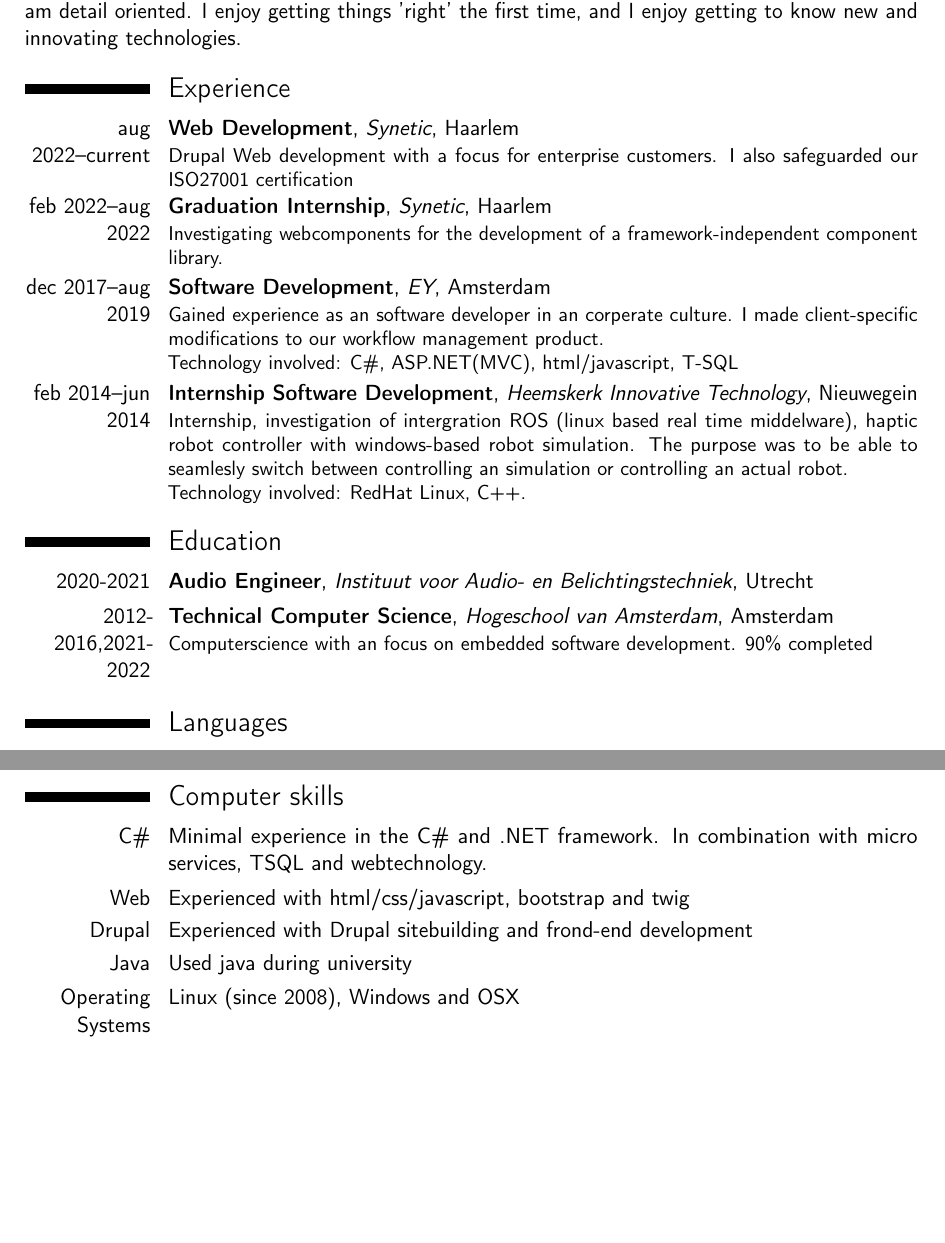
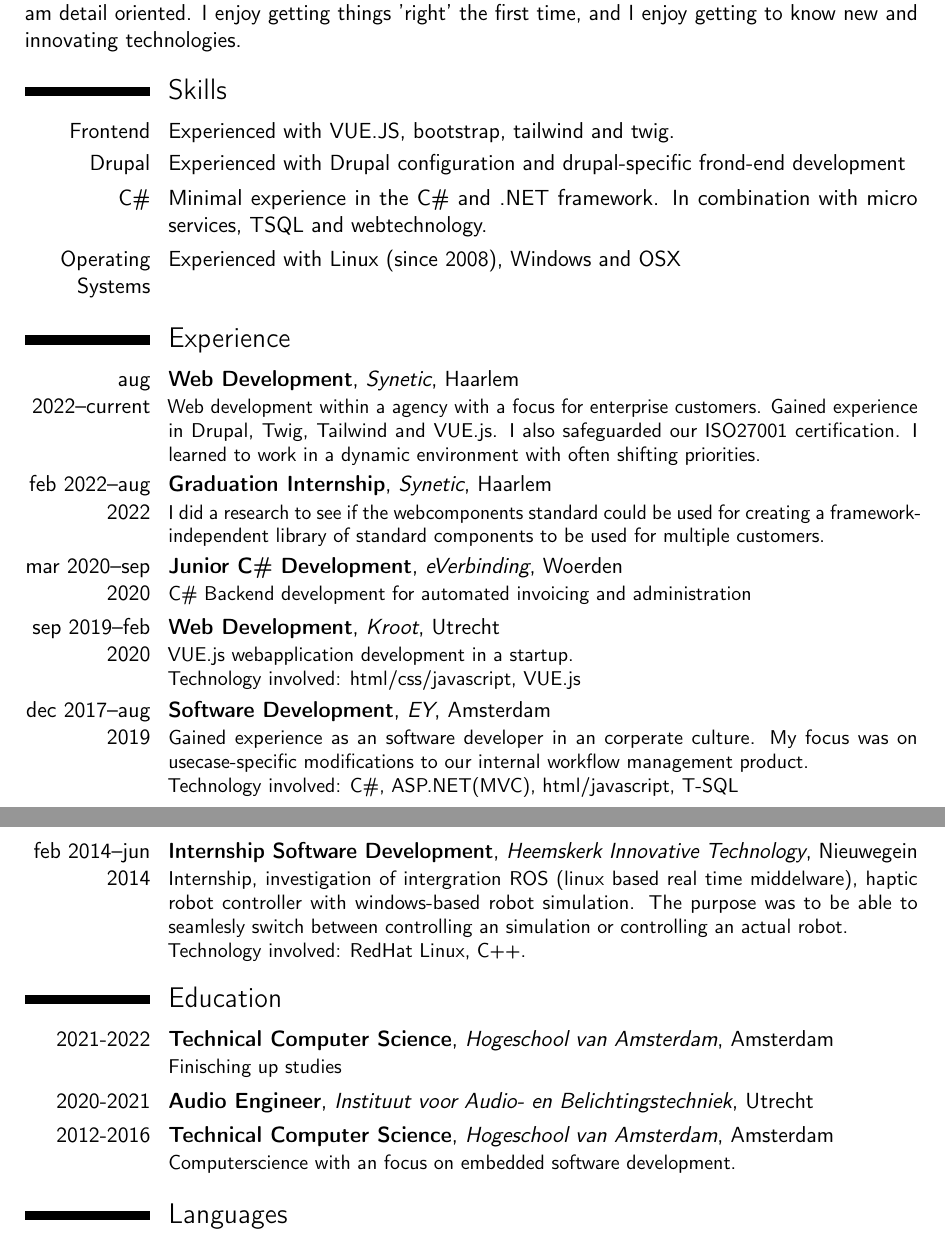
Before and after one commit to gorgabal/CV, a LaTeX CV (CV_Koen_Schoute.tex): two parts of pages 1 and 2 of 2, joined at a grey line, cut so that both start at the same text, the shorter picture padded with empty space. Compiled offline with pdfLaTeX.

Commit message:
implements feedback from recruiter

```diff
--- a/CV_Koen_Schoute.tex
+++ b/CV_Koen_Schoute.tex
@@ -33,15 +33,21 @@
 My name is Koen, located in Amsterdam. I am looking for a new job. Most of my career so far has been focused on front-end technologies, I would like to continue my development on that in the short-term, and I would also like to get some experience with backend technologies in the long run.
 I am detail oriented. I enjoy getting things 'right' the first time, and I enjoy getting to know new and innovating technologies.
 
+\section{Skills}
+\cvitem{Frontend}{Experienced with VUE.JS, bootstrap, tailwind and twig.}
+\cvitem{Drupal}{Experienced with Drupal configuration and drupal-specific frond-end development}
+\cvitem{C\#}{Minimal experience in the C\# and .NET framework. In combination with micro services, TSQL and webtechnology.}
+\cvitem {Operating Systems}{Experienced with Linux (since 2008), Windows and OSX}
+
 \section{Experience}
-\cventry{aug 2022--current}{Web Development}{Synetic}{Haarlem}{}{Drupal Web development with a focus for enterprise customers. I also safeguarded our ISO27001 certification }
-\cventry{feb 2022--aug 2022}{Graduation Internship}{Synetic}{Haarlem}{}{Investigating webcomponents for the development of a framework-independent component library.}
-%\cventry{mar 2020--sep 2020}{Junior C\# Development}{eVerbinding}{Woerden}{}{C\# Backend development for automated invoicing and administration}
-%%\cventry{sep 2019--feb 2020}{Web Development}{Kroot}{Utrecht}{}{
-%	VUE.js webapplication development in a startup. \\ Technology involved: html/css/javascript, VUE.js
-%}
+\cventry{aug 2022--current}{Web Development}{Synetic}{Haarlem}{}{Web development within a agency with a focus for enterprise customers. Gained experience in Drupal, Twig, Tailwind and VUE.js. I also safeguarded our ISO27001 certification. I learned to work in a dynamic environment with often shifting priorities. }
+\cventry{feb 2022--aug 2022}{Graduation Internship}{Synetic}{Haarlem}{}{I did a research to see if the webcomponents standard could be used for creating a framework-independent library of standard components to be used for multiple customers. }
+\cventry{mar 2020--sep 2020}{Junior C\# Development}{eVerbinding}{Woerden}{}{C\# Backend development for automated invoicing and administration}
+\cventry{sep 2019--feb 2020}{Web Development}{Kroot}{Utrecht}{}{
+	VUE.js webapplication development in a startup. \\ Technology involved: html/css/javascript, VUE.js
+}
 \cventry{dec 2017--aug 2019}{Software Development}{EY}{Amsterdam}{}{
-	Gained experience as an software developer in an corperate culture. I made client-specific modifications to our workflow management product. \\
+	Gained experience as an software developer in an corperate culture. My focus was on usecase-specific modifications to our internal workflow management product. \\
 	Technology involved: C\#, ASP.NET(MVC), html/javascript, T-SQL}
 %\cventry{jul 2016--mar 2017}{Embedded Software Development}{SocialChicken}{Amsterdam}{}{ Created costum 'Internet of Things' Devices for small company's \\ Technology Involved: Arduino, C/C++, micro-controllers}
 
@@ -51,23 +57,14 @@
 }
 
 \section{Education}
+\cventry{2021-2022}{Technical Computer Science}{Hogeschool van Amsterdam}{Amsterdam}{}{ Finisching up studies }
 \cventry{2020-2021}{Audio Engineer}{Instituut voor Audio- en Belichtingstechniek}{Utrecht}{}{}
-\cventry{2012-2016,2021-2022}{Technical Computer Science}{Hogeschool van Amsterdam}{Amsterdam}{}{
-	Computerscience with an focus on embedded software development.
-	90\% completed\newline}  % arguments 3 to 6 can be left empty
+\cventry{2012-2016}{Technical Computer Science}{Hogeschool van Amsterdam}{Amsterdam}{}{ Computerscience with an focus on embedded software development. }  % arguments 3 to 6 can be left empty
 %\cventry{2011}{HAVO}{Joke Smit College}{Amsterdam}{}{Graduated High School}
 
 \section{Languages}
 \cvitemwithcomment{Dutch}{Fluent}{}
 \cvitemwithcomment{English}{Professional}{}
-
-\section{Computer skills}
-\cvitem{C\#}{Minimal experience in the C\# and .NET framework. In combination with micro services, TSQL and webtechnology.}
-\cvitem{Web}{Experienced with html/css/javascript, bootstrap and twig}
-\cvitem{Drupal}{Experienced with Drupal sitebuilding and frond-end development}
-\cvitem{Java}{Used java during university}
-\cvitem {Operating Systems}{Linux (since 2008), Windows and OSX}
-%\cvitem{Office}{Word processing, Spreadsheets, LaTeX, markdown }
 
 
 \clearpage
```
